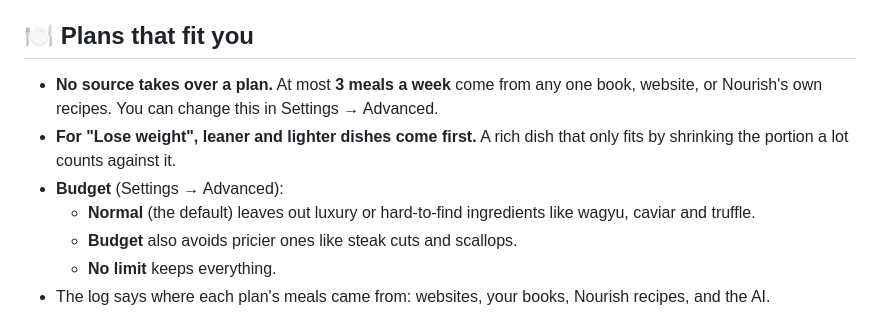
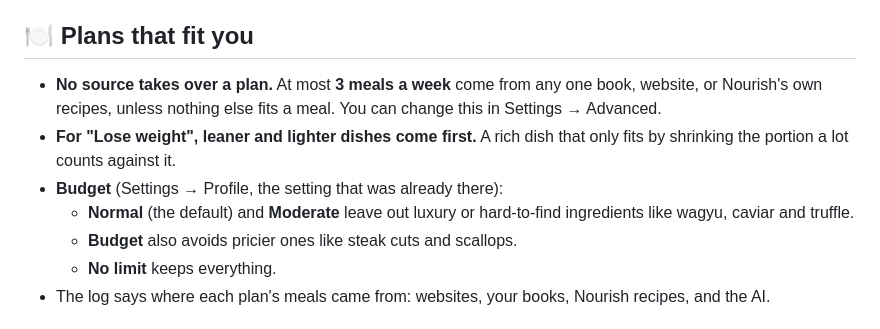
Before and after one commit to nyz2x4pcqr-sudo/Nourish, a Markdown page: release-notes/v0.1.12-pre-alpha.md, the part around one of its changes. Rendered like a GitHub page.

Commit message:
Release notes: nutrition rules, weekly calorie budget, technique books
Co-Authored-By: Claude Opus 5.5 <noreply@anthropic.com>
Claude-Session: https://claude.ai/code/session_01DB7wkbNfpjPzHVAPbFdTHp

```diff
--- a/release-notes/v0.1.12-pre-alpha.md
+++ b/release-notes/v0.1.12-pre-alpha.md
@@ -47,10 +91,10 @@
 - **Diabetes Food Hub** recipes were all turned away. That site writes ingredients name first ("eggs 4.00 large") and splits names at their commas. They're now put back together and read.
 
 ## 🍽️ Plans that fit you
-- **No source takes over a plan.** At most **3 meals a week** come from any one book, website, or Nourish's own recipes. You can change this in Settings → Advanced.
+- **No source takes over a plan.** At most **3 meals a week** come from any one book, website, or Nourish's own recipes, unless nothing else fits a meal. You can change this in Settings → Advanced.
 - **For "Lose weight", leaner and lighter dishes come first.** A rich dish that only fits by shrinking the portion a lot counts against it.
-- **Budget** (Settings → Advanced):
-  - **Normal** (the default) leaves out luxury or hard-to-find ingredients like wagyu, caviar and truffle.
+- **Budget** (Settings → Profile, the setting that was already there):
+  - **Normal** (the default) and **Moderate** leave out luxury or hard-to-find ingredients like wagyu, caviar and truffle.
   - **Budget** also avoids pricier ones like steak cuts and scallops.
   - **No limit** keeps everything.
 - The log says where each plan's meals came from: websites, your books, Nourish recipes, and the AI.
```
Also changed, not shown: other parts of release-notes/v0.1.12-pre-alpha.md (+44 -0 lines).
